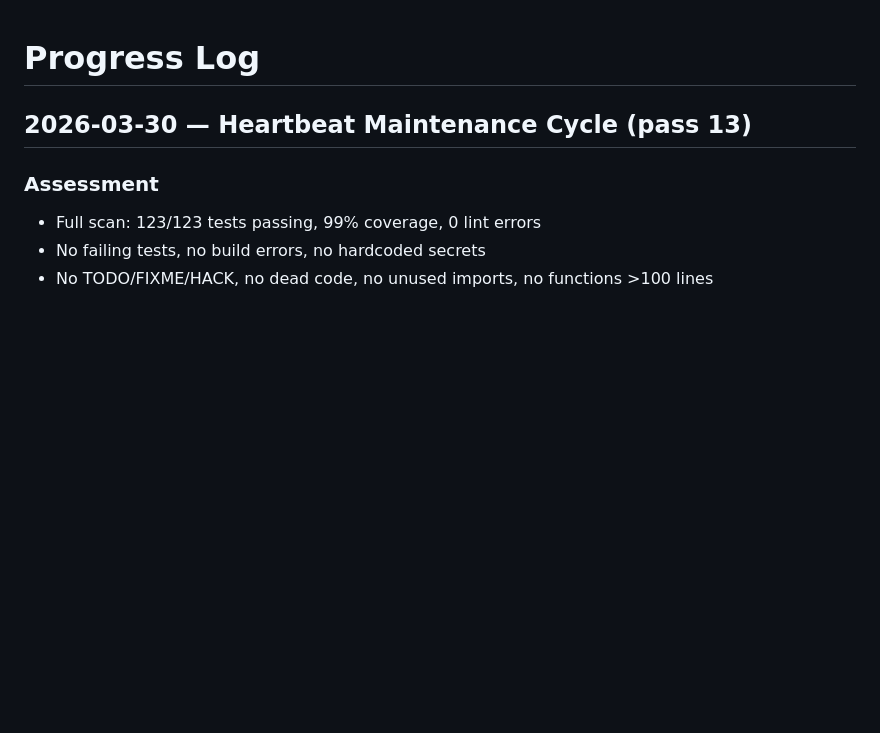
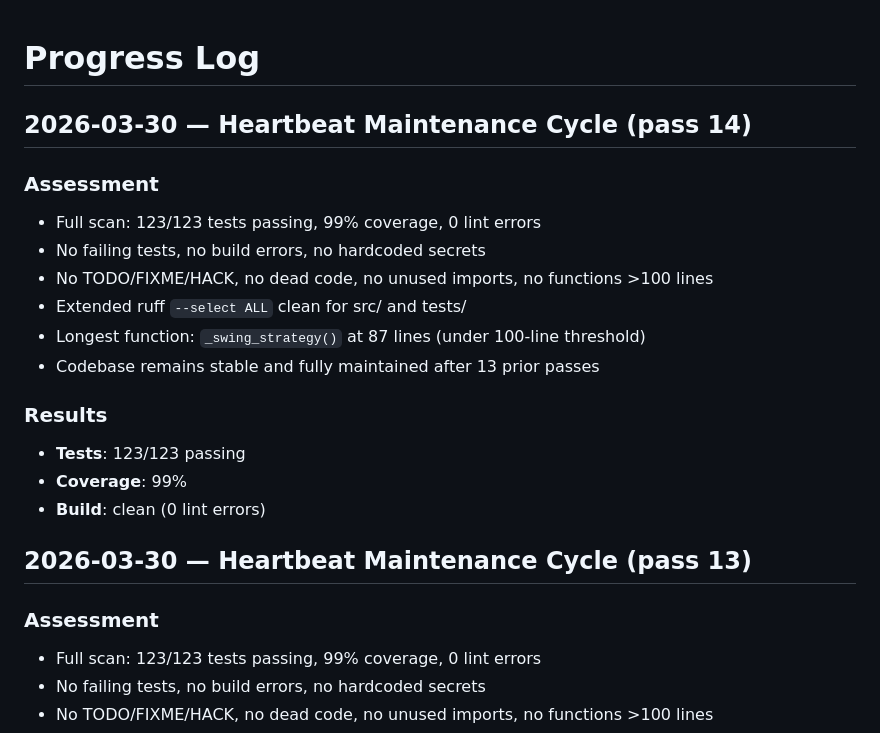
Before and after one commit to ibra1927jn/Crypto-Trading-Bot4, a Markdown page: PROGRESS.md, the part around the change. Rendered like a GitHub page; blank space fills up the shorter version.

Commit message:
docs(progress): log pass 14 — no actionable issues found
Co-Authored-By: Claude Opus 4.6 (1M context) <noreply@anthropic.com>

```diff
--- a/PROGRESS.md
+++ b/PROGRESS.md
@@ -1,4 +1,19 @@
 # Progress Log
+
+## 2026-03-30 — Heartbeat Maintenance Cycle (pass 14)
+
+### Assessment
+- Full scan: 123/123 tests passing, 99% coverage, 0 lint errors
+- No failing tests, no build errors, no hardcoded secrets
+- No TODO/FIXME/HACK, no dead code, no unused imports, no functions >100 lines
+- Extended ruff `--select ALL` clean for src/ and tests/
+- Longest function: `_swing_strategy()` at 87 lines (under 100-line threshold)
+- Codebase remains stable and fully maintained after 13 prior passes
+
+### Results
+- **Tests**: 123/123 passing
+- **Coverage**: 99%
+- **Build**: clean (0 lint errors)
 
 ## 2026-03-30 — Heartbeat Maintenance Cycle (pass 13)
 
```
